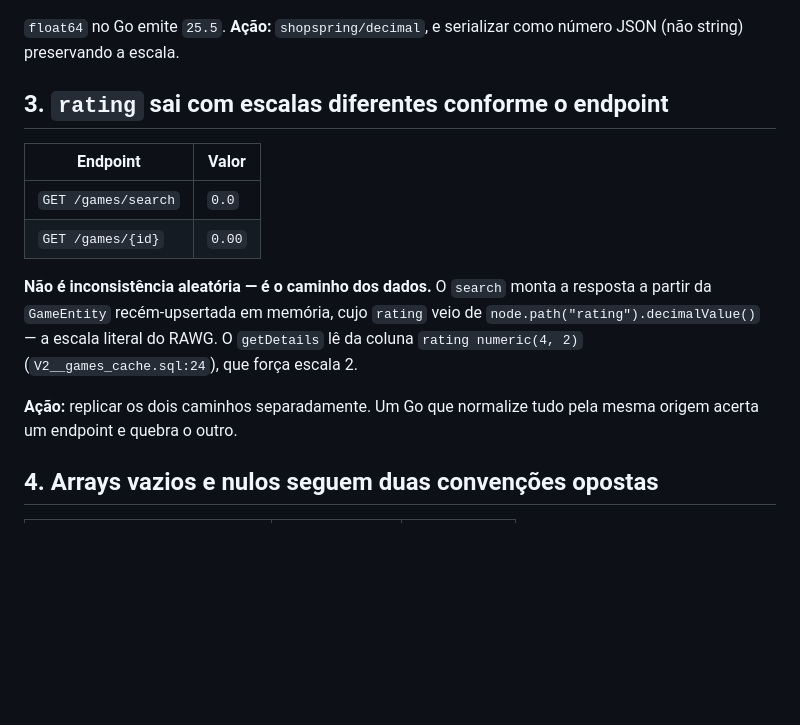
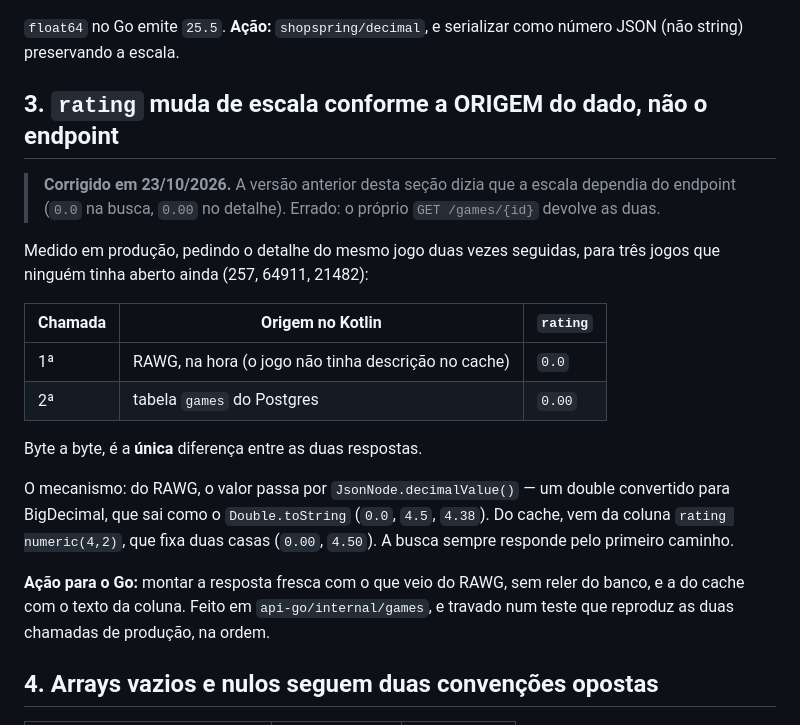
Before and after one commit to JamesWillian/loobby-api, a Markdown page: contract/ACHADOS.md, the part around one of its changes. Rendered like a GitHub page; blank space fills up the shorter version.

```diff
--- a/contract/ACHADOS.md
+++ b/contract/ACHADOS.md
@@ -38,20 +38,30 @@ Enviado `"25.50"`, devolvido **`25.50`** — com o zero à direita.
 `float64` no Go emite `25.5`. **Ação:** `shopspring/decimal`, e serializar como
 número JSON (não string) preservando a escala.
 
-## 3. `rating` sai com escalas diferentes conforme o endpoint
+## 3. `rating` muda de escala conforme a ORIGEM do dado, não o endpoint
 
-| Endpoint | Valor |
-|---|---|
-| `GET /games/search` | `0.0` |
-| `GET /games/{id}` | `0.00` |
+> **Corrigido em 23/10/2026.** A versão anterior desta seção dizia que a escala
+> dependia do endpoint (`0.0` na busca, `0.00` no detalhe). Errado: o próprio
+> `GET /games/{id}` devolve as duas.
 
-**Não é inconsistência aleatória — é o caminho dos dados.** O `search` monta a
-resposta a partir da `GameEntity` recém-upsertada em memória, cujo `rating` veio de
-`node.path("rating").decimalValue()` — a escala literal do RAWG. O `getDetails` lê
-da coluna `rating numeric(4, 2)` (`V2__games_cache.sql:24`), que força escala 2.
+Medido em produção, pedindo o detalhe do mesmo jogo duas vezes seguidas, para três
+jogos que ninguém tinha aberto ainda (257, 64911, 21482):
 
-**Ação:** replicar os dois caminhos separadamente. Um Go que normalize tudo pela
-mesma origem acerta um endpoint e quebra o outro.
+| Chamada | Origem no Kotlin | `rating` |
+|---|---|---|
+| 1ª | RAWG, na hora (o jogo não tinha descrição no cache) | `0.0` |
+| 2ª | tabela `games` do Postgres | `0.00` |
+
+Byte a byte, é a **única** diferença entre as duas respostas.
+
+O mecanismo: do RAWG, o valor passa por `JsonNode.decimalValue()` — um double
+convertido para BigDecimal, que sai como o `Double.toString` (`0.0`, `4.5`, `4.38`).
+Do cache, vem da coluna `rating numeric(4,2)`, que fixa duas casas (`0.00`, `4.50`).
+A busca sempre responde pelo primeiro caminho.
+
+**Ação para o Go:** montar a resposta fresca com o que veio do RAWG, sem reler do
+banco, e a do cache com o texto da coluna. Feito em `api-go/internal/games`, e
+travado num teste que reproduz as duas chamadas de produção, na ordem.
 
 ## 4. Arrays vazios e nulos seguem duas convenções opostas
 
```
Also changed, not shown: other parts of contract/ACHADOS.md (+35 -0 lines), api-go/README.md (+103 -40 lines), contract/ENDPOINTS.md (+4 -0 lines).
